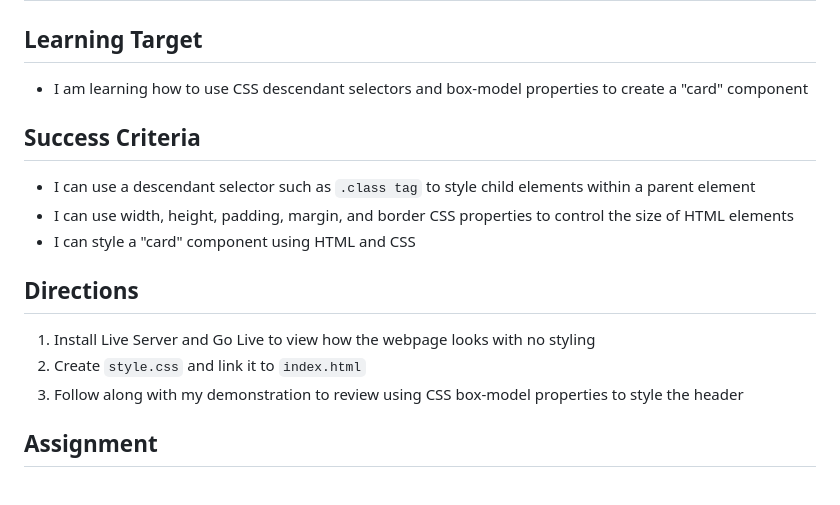
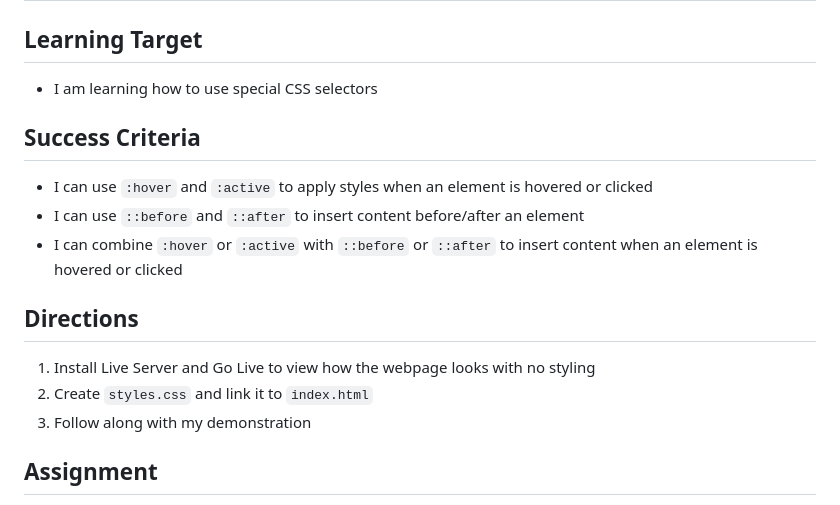
Before and after one commit to yankarlos23/css-special-selectors, a Markdown page: README.md, the part around the change printed below. GitHub-like rendering.

````diff
--- a/README.md
+++ b/README.md
@@ -1,16 +1,17 @@
 # css-card
 
 ## Learning Target
-- I am learning how to use CSS descendant selectors and box-model properties to create a "card" component
+- I am learning how to use special CSS selectors
 
 ## Success Criteria
-- I can use a descendant selector such as ```.class tag``` to style child elements within a parent element
-- I can use width, height, padding, margin, and border CSS properties to control the size of HTML elements
-- I can style a "card" component using HTML and CSS
+- I can use ```:hover``` and ```:active``` to apply styles when an element is hovered or clicked
+- I can use ```::before``` and ```::after``` to insert content before/after an element
+- I can combine ```:hover``` or ```:active``` with ```::before``` or ```::after``` to insert content when an element is hovered or clicked
+
 
 ## Directions
 1. Install Live Server and Go Live to view how the webpage looks with no styling
-2. Create ```style.css``` and link it to ```index.html```
-3. Follow along with my demonstration to review using CSS box-model properties to style the header
+2. Create ```styles.css``` and link it to ```index.html```
+3. Follow along with my demonstration
 
 ## Assignment
````
Also changed, not shown: other parts of README.md (+11 -10 lines), card_screenshot.png (deleted), sc1.png (added), sc2.png (added), sc3.png (added), sc4.png (added), 4 other files.
